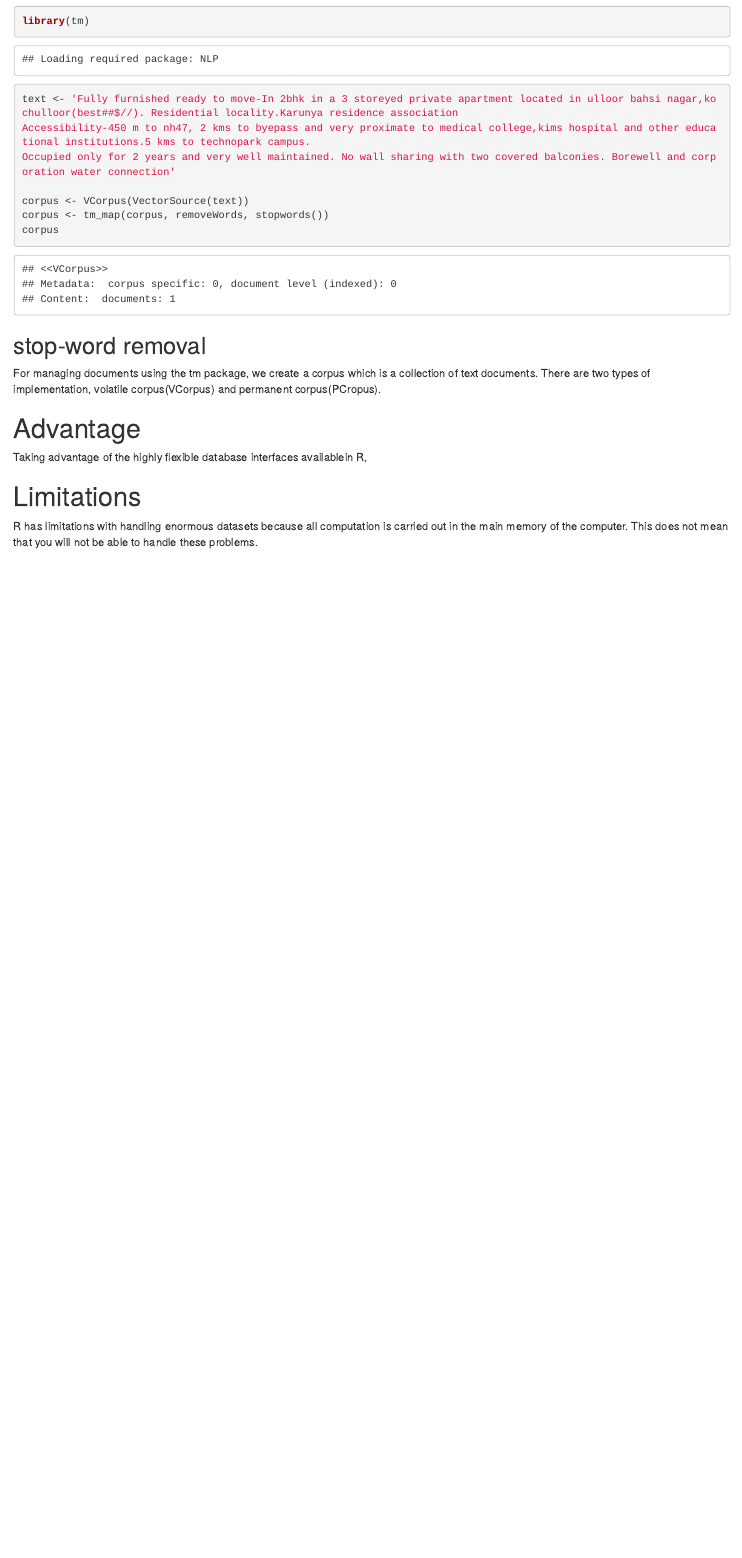
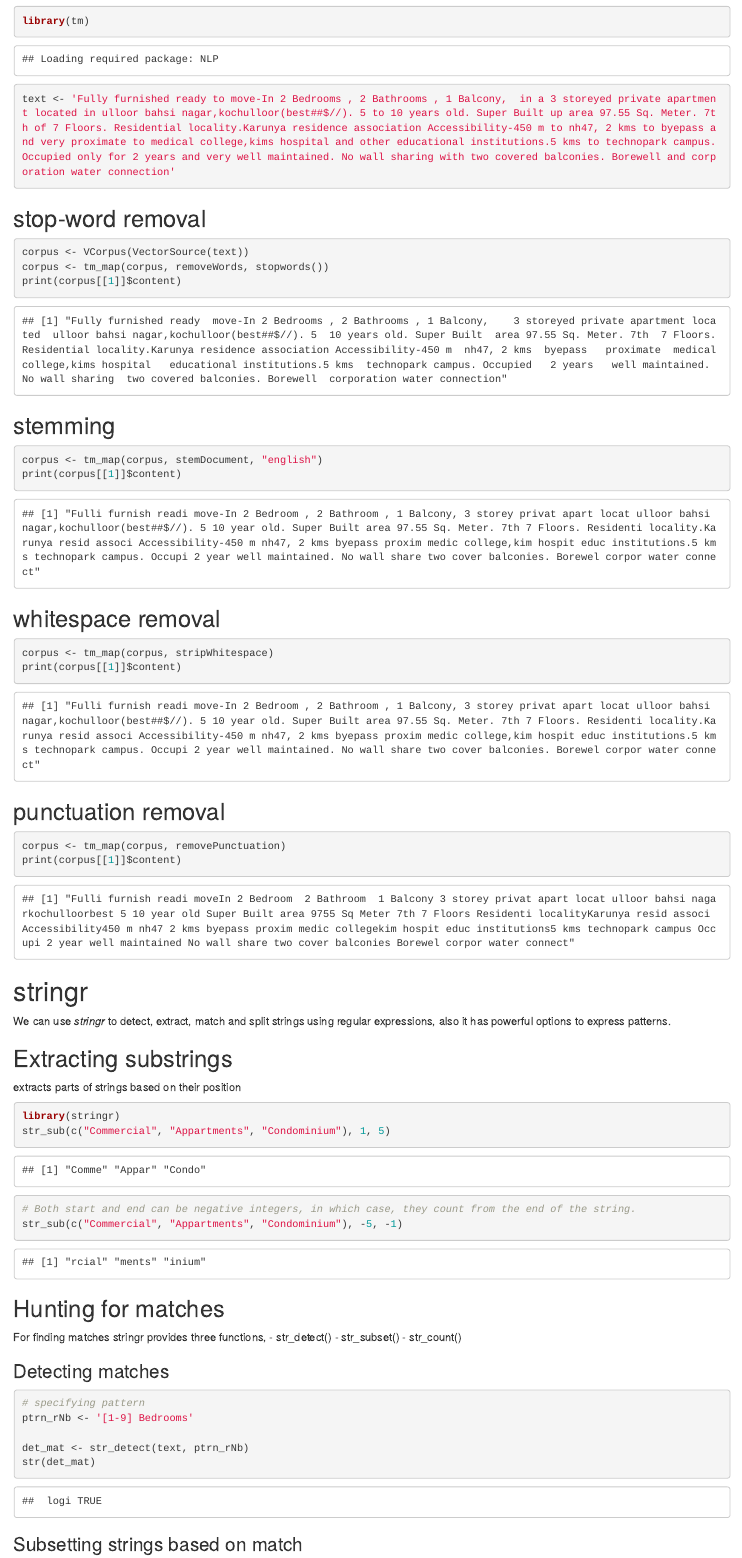
Before and after one commit to dennysebastian/Text_Mining, an R Markdown document (Text mining features in R.Rmd): the page in a window 1100 px wide, from 460 px down. Rendered offline with R 4.5, knitr and Pandoc, with nearby package versions.

Commit message:
presentation

````diff
--- a/Text mining features in R.Rmd
+++ b/Text mining features in R.Rmd
@@ -26 +18,0 @@ For transformation of text, there are methods such as stop-word removal, stemmin
-```{r tm, echo=TRUE}
@@ -27,14 +21,55 @@ For transformation of text, there are methods such as stop-word removal, stemmin
+```{r}
 library(tm)
-text <- 'Fully furnished ready to move-In 2bhk in a 3 storeyed private apartment located in ulloor bahsi nagar,kochulloor(best##$//). Residential locality.Karunya residence association
-Accessibility-450 m to nh47, 2 kms to byepass and very proximate to medical college,kims hospital and other educational institutions.5 kms to technopark campus.
-Occupied only for 2 years and very well maintained. No wall sharing with two covered balconies. Borewell and corporation water connection'
-
-corpus <- VCorpus(VectorSource(text))
-corpus <- tm_map(corpus, removeWords, stopwords())
-corpus
+text <- 'Fully furnished ready to move-In 2 Bedrooms , 2 Bathrooms , 1 Balcony,  in a 3 storeyed private apartment located in ulloor bahsi nagar,kochulloor(best##$//). 5 to 10 years old. Super Built up area 97.55 Sq. Meter. 7th of 7 Floors. Residential locality.Karunya residence association Accessibility-450 m to nh47, 2 kms to byepass and very proximate to medical college,kims hospital and other educational institutions.5 kms to technopark campus. Occupied only for 2 years and very well maintained. No wall sharing with two covered balconies. Borewell and corporation water connection'
 ```
 
 ## stop-word removal
+```{r tm, echo=TRUE}
+corpus <- VCorpus(VectorSource(text))
+corpus <- tm_map(corpus, removeWords, stopwords())
+print(corpus[[1]]$content)
+```
 
+## stemming
+```{r}
+corpus <- tm_map(corpus, stemDocument, "english")
+print(corpus[[1]]$content)
+```
+## whitespace removal
+```{r}
+corpus <- tm_map(corpus, stripWhitespace)
+print(corpus[[1]]$content)
+```
+## punctuation removal
+```{r}
+corpus <- tm_map(corpus, removePunctuation)
+print(corpus[[1]]$content)
+```
 
-For managing documents using the tm package, we create a corpus which is a collection of text documents. There are two types of implementation, volatile corpus(VCorpus) and permanent corpus(PCropus).
+# stringr
+We can use *stringr* to detect, extract, match and split strings using regular expressions, also it has powerful options to express patterns.
+
+## Extracting substrings
+extracts parts of strings based on their position
+```{r}
+library(stringr)
+str_sub(c("Commercial", "Appartments", "Condominium"), 1, 5)
+# Both start and end can be negative integers, in which case, they count from the end of the string.
+str_sub(c("Commercial", "Appartments", "Condominium"), -5, -1)
+```
+## Hunting for matches
+For finding matches stringr provides three functions,
+ - str_detect()
+ - str_subset()
+ - str_count()
+
+### Detecting matches
+```{r}
+# specifying pattern
+ptrn_rNb <- '[1-9] Bedrooms'
+
+det_mat <- str_detect(text, ptrn_rNb)
+str(det_mat)
+```
+### Subsetting strings based on match
+```{r}
````
Also changed, not shown: Implementations/text_mining.R (+8 -1 lines), Text_mining_features_in_R.html (added), Text mining features in R.Rmd (16 more changed lines).
